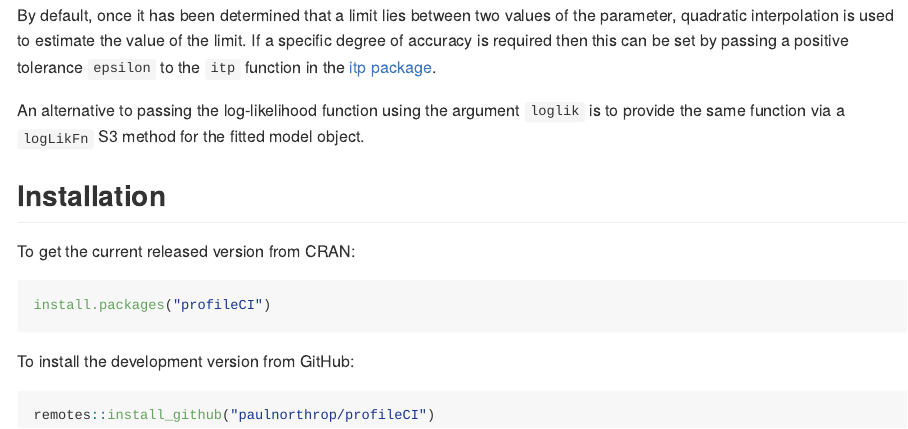
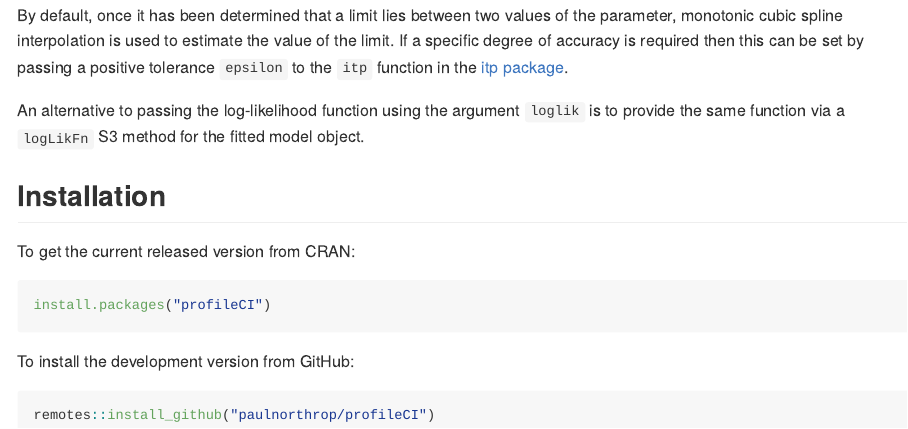
Before and after one commit to paulnorthrop/profileCI, an R Markdown document (README.Rmd): the page in a window 1100 px wide, from 1940 px down. The pictures show the output file README.md that the author committed with the source, drawn offline in the style of GitHub; badge pictures from the web are left out.

Commit message:
Correct quadratic to monotonic cubic spline.

````diff
--- a/README.Rmd
+++ b/README.Rmd
@@ -74,8 +74,7 @@ prof <- profileCI(glm.D93, loglik = poisson_loglik, mult = 8, faster = FALSE)
 plot(prof, parm = "outcome2")
 ```
 
-
-By default, once it has been determined that a limit lies between two values of the parameter, quadratic interpolation is used to estimate the value of the limit. If a specific degree of accuracy is required then this can be set by passing a positive tolerance `epsilon` to the `itp` function in the [itp package](https://cran.r-project.org/package=itp).
+By default, once it has been determined that a limit lies between two values of the parameter, monotonic cubic spline interpolation is used to estimate the value of the limit. If a specific degree of accuracy is required then this can be set by passing a positive tolerance `epsilon` to the `itp` function in the [itp package](https://cran.r-project.org/package=itp).
 
 An alternative to passing the log-likelihood function using the argument `loglik` is to provide the same function via a `logLikFn` S3 method for the fitted model object.
 
````
Also changed, not shown: README.md, docs/pkgdown.yml, docs/search.json, 2 other files.
